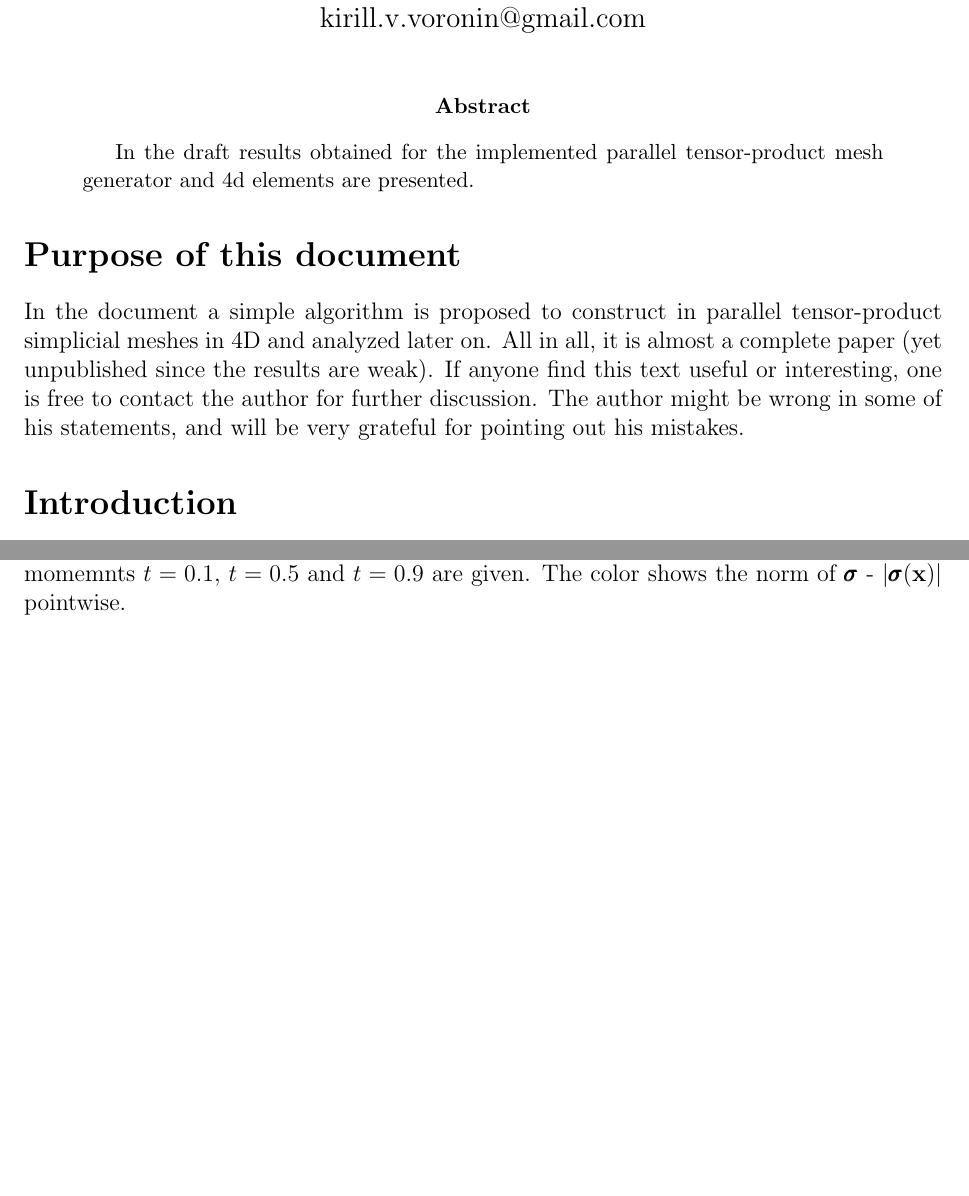
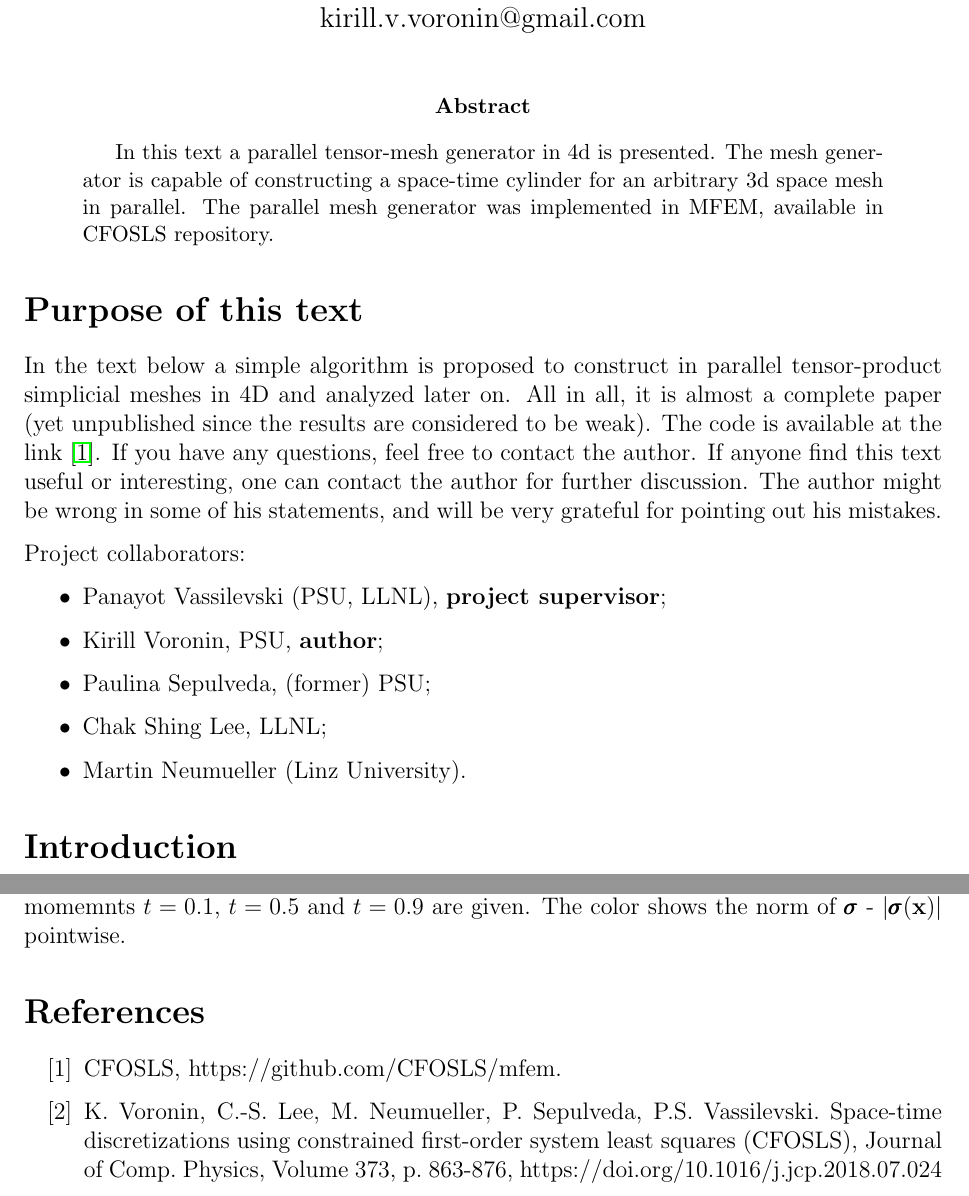
Before and after one commit to kvoronin/tex-docs, a LaTeX paper (meshing_4D/paper.tex): two parts of pages 1 and 14 of 15, joined at a grey line, cut so that both start at the same text, the shorter picture padded with empty space. Compiled offline with pdfLaTeX.

Commit message:
Small updates to the report on mesh generator and minor changes to the AMR report

```diff
--- a/meshing_4D/paper.tex
+++ b/meshing_4D/paper.tex
@@ -382,7 +382,7 @@ kirill.v.voronin@gmail.com}
 \date{}
 % Put text on the left-hand and right-hand side of the header
 \fancyhead{}
-\lhead{Tensor-product mesh construction}
+\lhead{Report on the parallel tensor-product mesh generator in 4D}
 \rhead{K. Voronin}
 \chead{}
 
@@ -391,13 +391,25 @@ kirill.v.voronin@gmail.com}
 \maketitle
 
 \begin{abstract}
-In the draft results obtained for the implemented parallel tensor-product mesh generator and 4d elements are presented.
+In this text a parallel tensor-mesh generator in 4d is presented. The mesh generator is capable of constructing a space-time cylinder for an arbitrary 3d space mesh in parallel.
+The parallel mesh generator was implemented in MFEM, available in CFOSLS repository.
 \end{abstract}
 
-\section*{Purpose of this document}
-In the document a simple algorithm is proposed to construct in parallel tensor-product simplicial meshes in 4D and analyzed later on. All in all, it is almost a complete paper (yet unpublished since the results are weak).
-If anyone find this text useful or interesting, one is free to contact the author for further discussion. The author might be wrong in some of his statements, and will be very grateful for pointing out his mistakes.
+\section*{Purpose of this text}
+In the text below a simple algorithm is proposed to construct in parallel tensor-product simplicial meshes in 4D and analyzed later on. All in all, it is almost a complete paper (yet unpublished since the results are considered to be weak).
+The code is available at the link \cite{cfosls_code}. If you have any questions, feel free to contact the author.
+If anyone find this text useful or interesting, one can contact the author for further discussion. The author might be wrong in some of his statements, and will be very grateful for pointing out his mistakes.
 
+Project collaborators:
+\begin{itemize}
+	\item Panayot Vassilevski (PSU, LLNL), \textbf{project supervisor};
+	\item Kirill Voronin, PSU, \textbf{author};
+	\item Paulina Sepulveda, (former) PSU;
+	\item Chak Shing Lee, LLNL;
+	\item Martin Neumueller (Linz University).
+	%\item Aidan Hamilton (PSU?)
+	%\item Dellyan Kalchev (LLNL?)
+\end{itemize}
 
 \section*{Introduction}
 
@@ -1004,6 +1019,15 @@ The numerical solution on a coarse mesh is presented in Fig. 3. Here three slice
 
 \begin{thebibliography}{100}
 
+\bibitem{cfosls_code}
+CFOSLS, https://github.com/CFOSLS/mfem.
+
+\bibitem{our_cfosls_paper}
+K. Voronin, C.-S. Lee, M. Neumueller, P. Sepulveda, P.S. Vassilevski. Space-time discretizations using constrained first-order system least squares (CFOSLS), Journal of Comp. Physics, Volume 373, p. 863-876, https://doi.org/10.1016/j.jcp.2018.07.024
+
+\bibitem{amr_cfosls_report}
+K. Voronin. Report on the adaptive mesh refinement strategies for the constrained first-order system least-squares (CFOSLS).
+
 \bibitem{Behr}
 M. Behr. Simplex Space-Time Meshes in Finite Element Simulations,
 Int. J. Numer. Meth. Fluids 2008; 57:1421–1434.
```
Also changed, not shown: amr_cfosls/amr_cfosls.tex (+10 -5 lines), meshing_4D/paper.tex (7 more changed lines).
